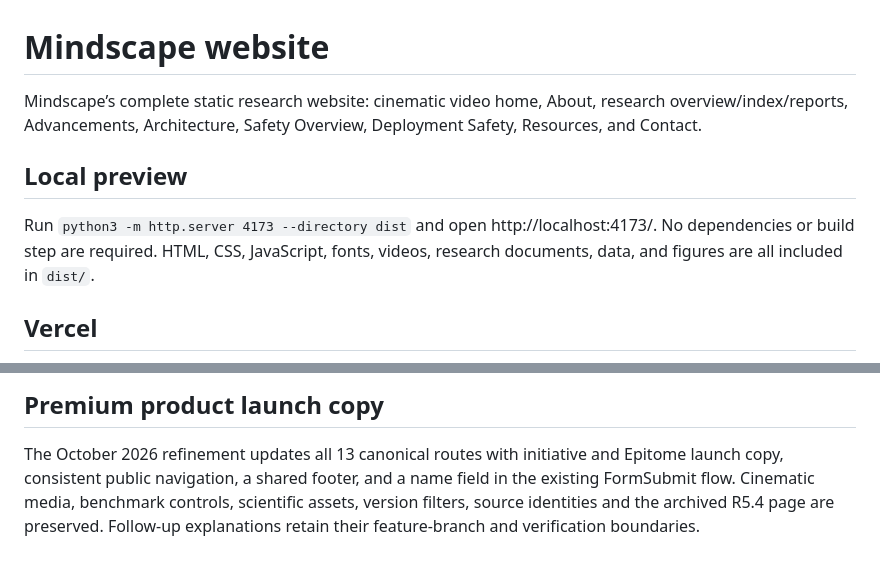
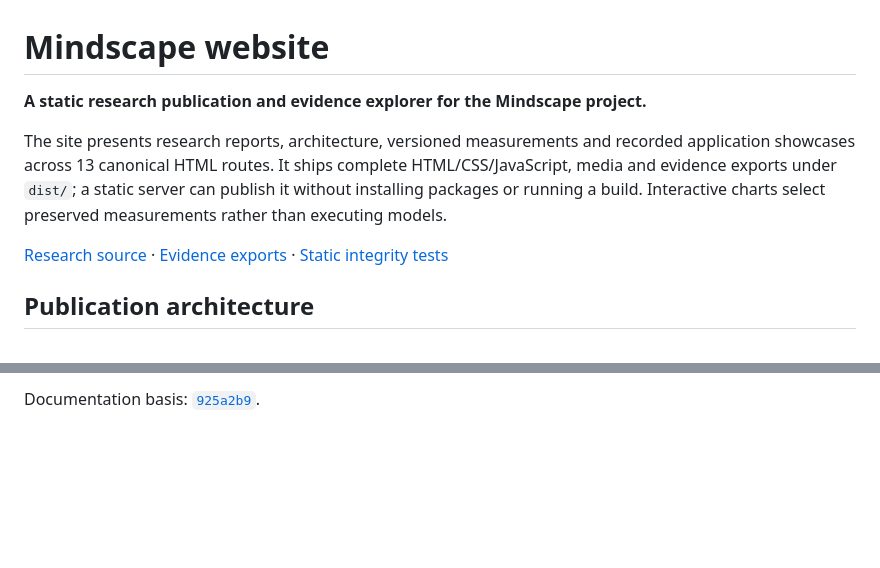
Before and after one commit to akilanpl/mindscape-website, a Markdown page: README.md, 2 parts joined by grey strips. Rendered like a GitHub page; blank space fills up the shorter version.

```diff
--- a/README.md
+++ b/README.md
@@ -1,10 +1,10 @@
 # Mindscape website
 
-Mindscape’s complete static research website: cinematic video home, About, research overview/index/reports, Advancements, Architecture, Safety Overview, Deployment Safety, Resources, and Contact.
+**A static research publication and evidence explorer for the Mindscape project.**
 
-## Local preview
+The site presents research reports, architecture, versioned measurements and recorded application showcases across 13 canonical HTML routes. It ships complete HTML/CSS/JavaScript, media and evidence exports under `dist/`; a static server can publish it without installing packages or running a build. Interactive charts select preserved measurements rather than executing models.
 
-Run `python3 -m http.server 4173 --directory dist` and open http://localhost:4173/. No dependencies or build step are required. HTML, CSS, JavaScript, fonts, videos, research documents, data, and figures are all included in `dist/`.
+[Research source](https://github.com/akilanpl/mindscape) · [Evidence exports](dist/assets/) · [Static integrity tests](tests/verify_site.py)
 
-## Vercel
+## Publication architecture
 
@@ -48,4 +72,2 @@ Vercel Git deployments require the commit author email to match the linked GitHu
 
-## Premium product launch copy
-
-The October 2026 refinement updates all 13 canonical routes with initiative and Epitome launch copy, consistent public navigation, a shared footer, and a name field in the existing FormSubmit flow. Cinematic media, benchmark controls, scientific assets, version filters, source identities and the archived R5.4 page are preserved. Follow-up explanations retain their feature-branch and verification boundaries.
+Documentation basis: [`925a2b9`](https://github.com/akilanpl/mindscape-website/tree/925a2b9ffae2a30e29adeb9efab0a812dfe80a9c).
```
Also changed, not shown: other parts of README.md (+43 -19 lines).
